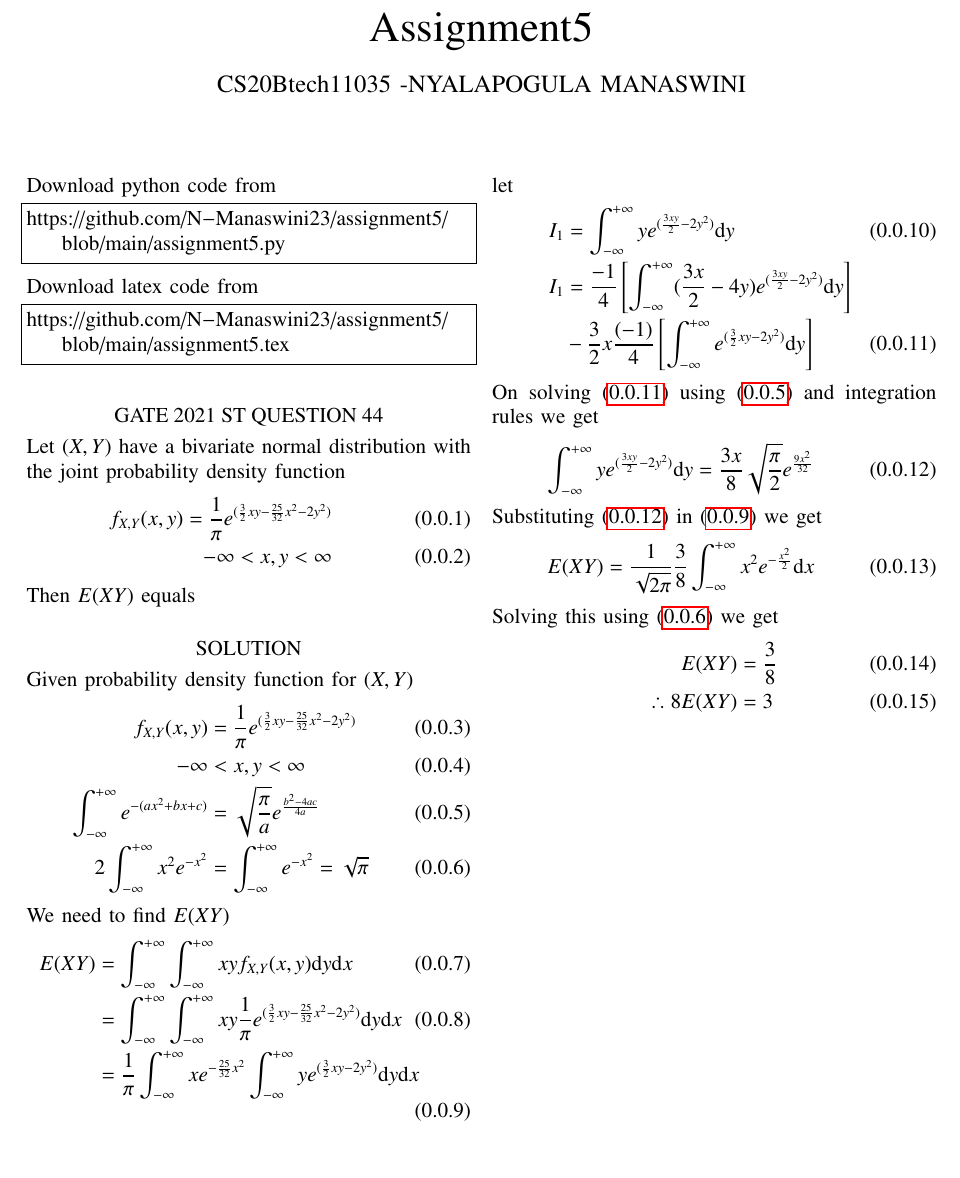
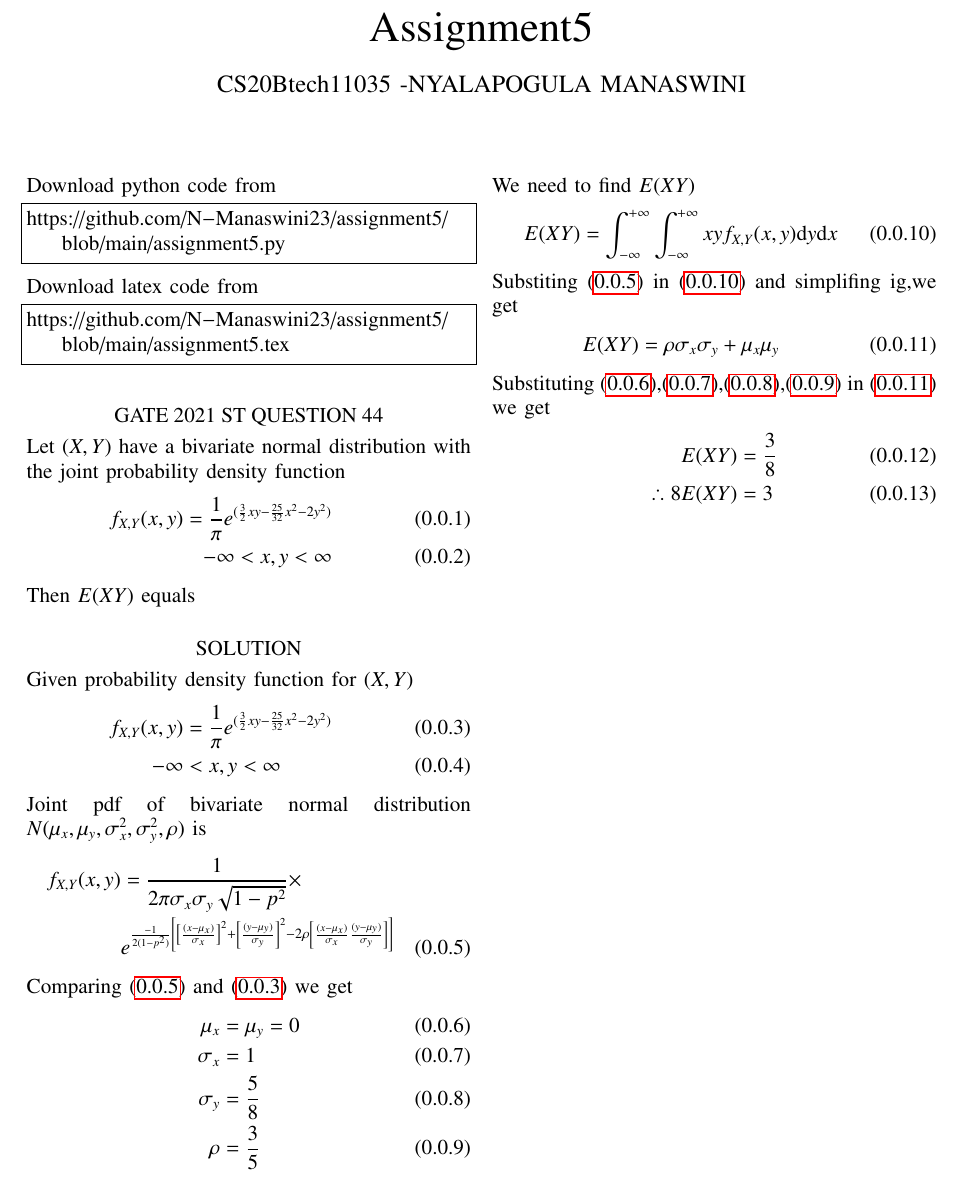
Before and after one commit to N-Manaswini23/assignment5, a LaTeX problem sheet (assignment5.tex): part of the page, cut so that both start at the same text, the shorter picture padded with empty space. Compiled offline with pdfLaTeX.

Commit message:
Add files via upload

```diff
--- a/assignment5.tex
+++ b/assignment5.tex
@@ -142,32 +142,29 @@ Then $E(XY)$ equals
 \section*{SOLUTION}
 Given probability density function for $(X,Y)$
 \begin{align}
-f_{X,Y}(x,y)&=\frac{1}{\pi}e^{(\frac{3}{2}xy-\frac{25}{32}x^2-2y^2)}\\ \label{1}
--\infty &< x,y < \infty \\
-\int_{-\infty}^{+\infty} e^{-(ax^2+bx+c)} &= \sqrt{\frac{\pi}{a}}e^{\frac{b^2-4ac}{4a}} \label{eq:1} \\
-2\int_{-\infty}^{+\infty}x^2 e^{-x^2} &= \int_{-\infty}^{+\infty} e^{-x^2}=\sqrt{\pi} \label{eq:2}
+f_{X,Y}(x,y)&=\frac{1}{\pi}e^{(\frac{3}{2}xy-\frac{25}{32}x^2-2y^2)} \label{1} \\
+-\infty &< x,y < \infty
+\end{align}
+Joint pdf of bivariate normal distribution $N(\mu_x,\mu_y,\sigma_x^2,\sigma_y^2,\rho)$ is
+\begin{align}
+f_{X,Y}(x,y)&=\frac{1}{2\pi\sigma_x\sigma_y\sqrt{1-p^2}} \times \notag \\ &e^{\frac{-1}{2(1-p^2)}\sbrak{\sbrak{\frac{(x-\mu_x)}{\sigma_x}}^2+\sbrak{\frac{(y-\mu_y)}{\sigma_y}}^2-2\rho\sbrak{\frac{(x-\mu_x)}{\sigma_x}\frac{(y-\mu_y)}{\sigma_y}}}} \label{eq}
+\end{align}
+Comparing \eqref{eq} and \eqref{1} we get
+\begin{align}
+\mu_x&=\mu_y=0 \label{mu}\\
+\sigma_x&=1 \label{sig1}\\
+\sigma_y&= \frac{5}{8} \label{sig2}\\
+\rho&=\frac{3}{5} \label{rho}
 \end{align}
 We need to find $E(XY)$
 \begin{align}
-E(XY)&= \int_{-\infty}^{+\infty}\int_{-\infty}^{+\infty} xyf_{X,Y}(x,y)\mathrm{d}y \mathrm{d}x \label{2}\\
-&=\int_{-\infty}^{+\infty}\int_{-\infty}^{+\infty} xy \frac{1}{\pi}e^{(\frac{3}{2}xy-\frac{25}{32}x^2-2y^2)} \mathrm{d}y \mathrm{d}x \\
-&=\frac{1}{\pi}\int_{-\infty}^{+\infty} xe^{-\frac{25}{32}x^2 } \int_{-\infty}^{+\infty} y e^{(\frac{3}{2}xy-2y^2)} \mathrm{d}y \mathrm{d}x \label{3}
+E(XY)&= \int_{-\infty}^{+\infty}\int_{-\infty}^{+\infty} xyf_{X,Y}(x,y)\mathrm{d}y \mathrm{d}x \label{2}
 \end{align}
-let
+Substiting \eqref{eq} in \eqref{2} and simplifing ig,we get
 \begin{align}
-I_1&=\int_{-\infty}^{+\infty} y e^{(\frac{3xy}{2}-2y^2)} \mathrm{d}y \label{eq:3} \\
-I_1 &= \frac{-1}{4} \sbrak{\int_{-\infty}^{+\infty}(\frac{3x}{2}-4y)e^{(\frac{3xy}{2}-2y^2)} \mathrm{d}y} \notag \\
-& -\frac{3}{2}x\frac{(-1)}{4} \sbrak{\int_{-\infty}^{+\infty}e^{(\frac{3}{2}xy-2y^2)} \mathrm{d}y } \label{4}
+E(XY)&=\rho \sigma_x\sigma_y+\mu_x\mu_y \label{eq:3}
 \end{align}
-On solving \eqref{4} using \eqref{eq:1} and integration rules we get
-\begin{align}
-\int_{-\infty}^{+\infty} y e^{(\frac{3xy}{2}-2y^2)} \mathrm{d}y &= \frac{3x}{8} \sqrt{\frac{\pi}{2}}e^{\frac{9x^2}{32}} \label{5}
-\end{align}
-Substituting \eqref{5} in \eqref{3} we get
-\begin{align}
-E(XY)&=\frac{1}{\sqrt{2\pi}}\frac{3}{8}\int_{-\infty}^{+\infty} x^2e^{-\frac{x^2}{2} } \mathrm{d}x
-\end{align}
-Solving this using \eqref{eq:2} we get
+Substituting \eqref{mu},\eqref{sig1},\eqref{sig2},\eqref{rho} in \eqref{eq:3} we get
 \begin{align}
 E(XY)&=\frac{3}{8} \label{6}\\
 \therefore 8E(XY)&=3
```
Also changed, not shown: Assignment-5.pdf (added).
